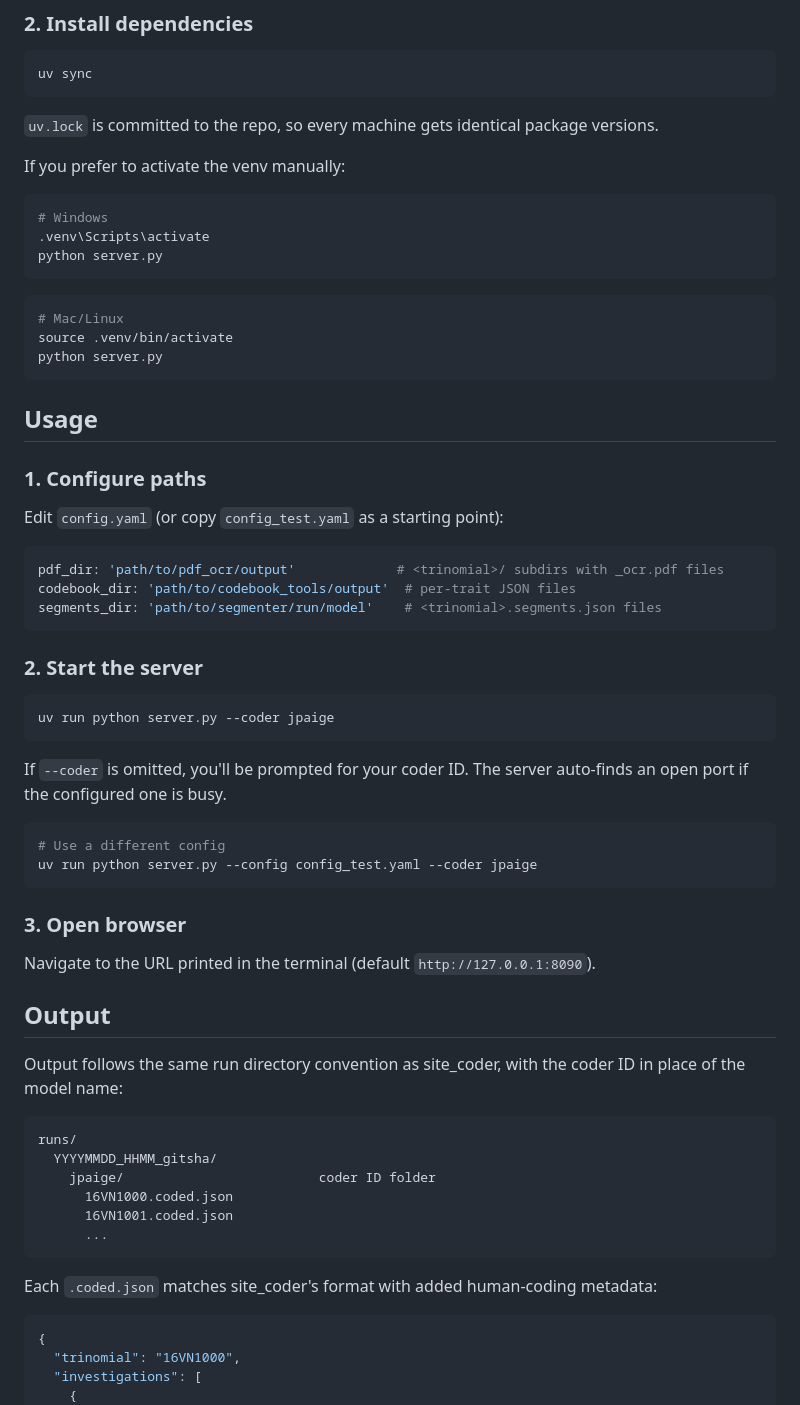
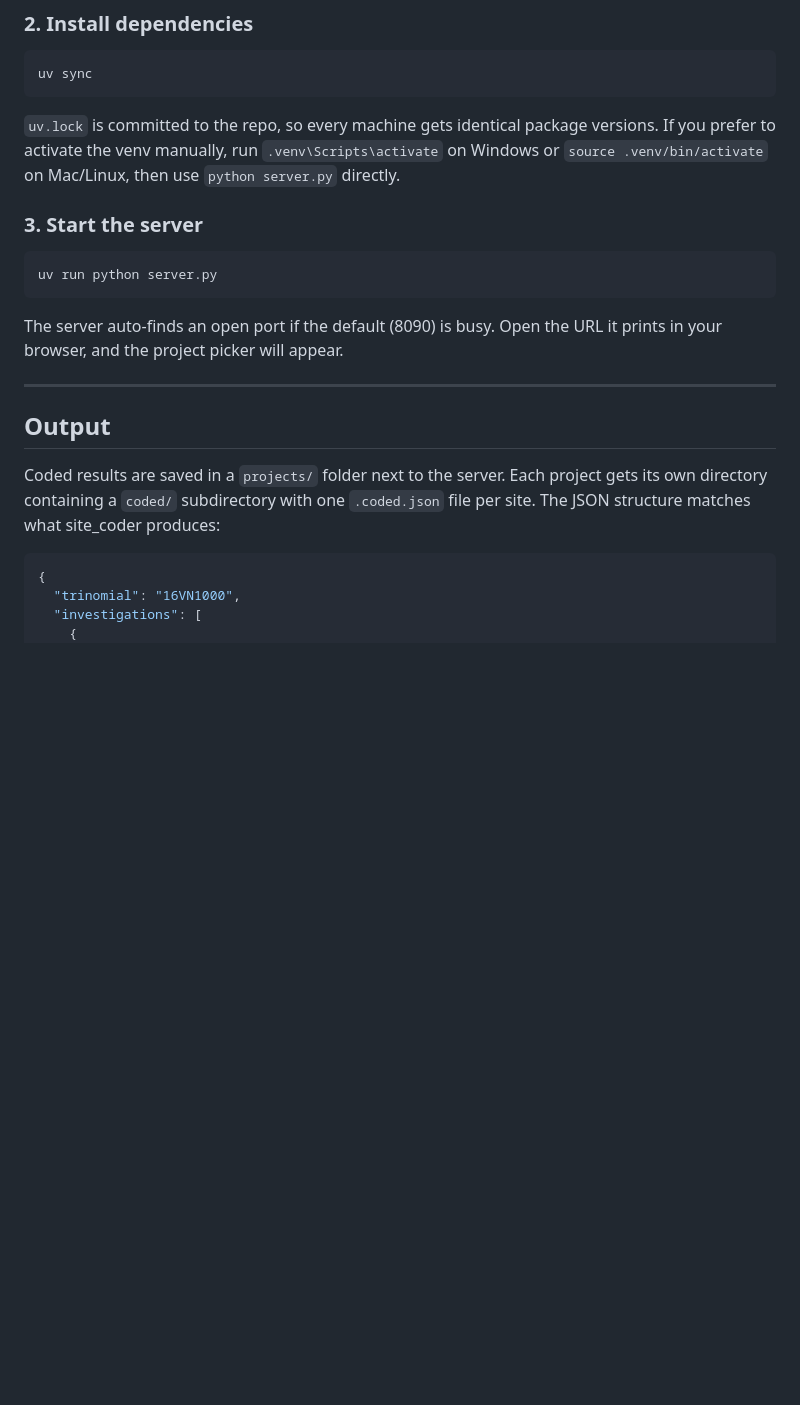
Before and after one commit to jnpaige/text_coding_program, a Markdown page: README.md, the part around one of its changes. Rendered like a GitHub page; blank space fills up the shorter version.

````diff
--- a/README.md
+++ b/README.md
@@ -91,65 +46,21 @@ curl -LsSf https://astral.sh/uv/install.sh | sh
 uv sync
 ```
 
-`uv.lock` is committed to the repo, so every machine gets identical package versions.
+`uv.lock` is committed to the repo, so every machine gets identical package versions. If you prefer to activate the venv manually, run `.venv\Scripts\activate` on Windows or `source .venv/bin/activate` on Mac/Linux, then use `python server.py` directly.
 
-If you prefer to activate the venv manually:
+### 3. Start the server
 
 ```powershell
-# Windows
-.venv\Scripts\activate
-python server.py
+uv run python server.py
 ```
 
-```bash
-# Mac/Linux
-source .venv/bin/activate
-python server.py
-```
+The server auto-finds an open port if the default (8090) is busy. Open the URL it prints in your browser, and the project picker will appear.
 
-## Usage
-
-### 1. Configure paths
-
-Edit `config.yaml` (or copy `config_test.yaml` as a starting point):
-
-```yaml
-pdf_dir: 'path/to/pdf_ocr/output'             # <trinomial>/ subdirs with _ocr.pdf files
-codebook_dir: 'path/to/codebook_tools/output'  # per-trait JSON files
-segments_dir: 'path/to/segmenter/run/model'    # <trinomial>.segments.json files
-```
-
-### 2. Start the server
-
-```powershell
-uv run python server.py --coder jpaige
-```
-
-If `--coder` is omitted, you'll be prompted for your coder ID. The server auto-finds an open port if the configured one is busy.
-
-```powershell
-# Use a different config
-uv run python server.py --config config_test.yaml --coder jpaige
-```
-
-### 3. Open browser
-
-Navigate to the URL printed in the terminal (default `http://127.0.0.1:8090`).
+---
 
 ## Output
 
-Output follows the same run directory convention as site_coder, with the coder ID in place of the model name:
-
-```
-runs/
-  YYYYMMDD_HHMM_gitsha/
-    jpaige/                         coder ID folder
-      16VN1000.coded.json
-      16VN1001.coded.json
-      ...
-```
-
-Each `.coded.json` matches site_coder's format with added human-coding metadata:
+Coded results are saved in a `projects/` folder next to the server. Each project gets its own directory containing a `coded/` subdirectory with one `.coded.json` file per site. The JSON structure matches what site_coder produces:
 
 ```json
 {
````
Also changed, not shown: other parts of README.md (+21 -88 lines).
